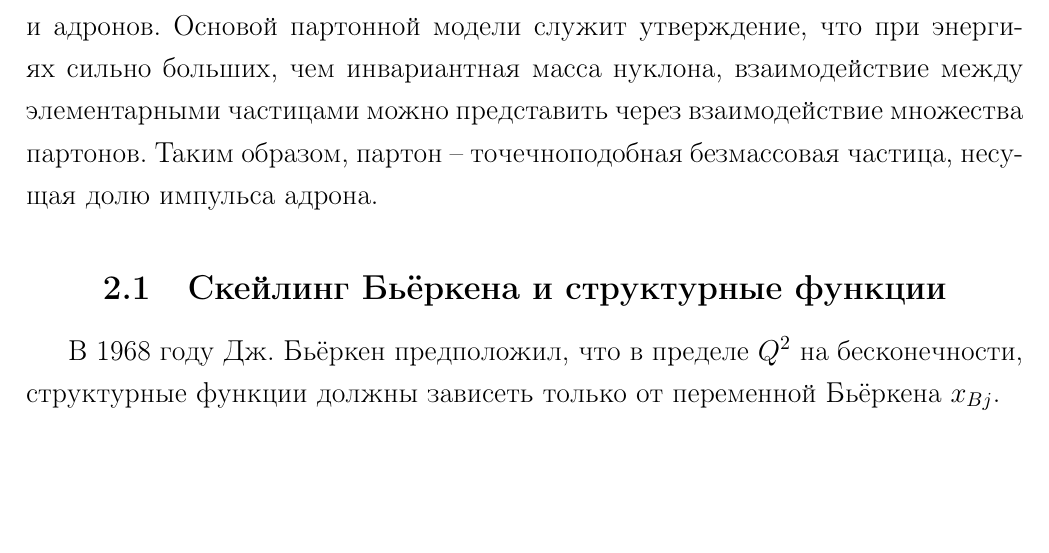
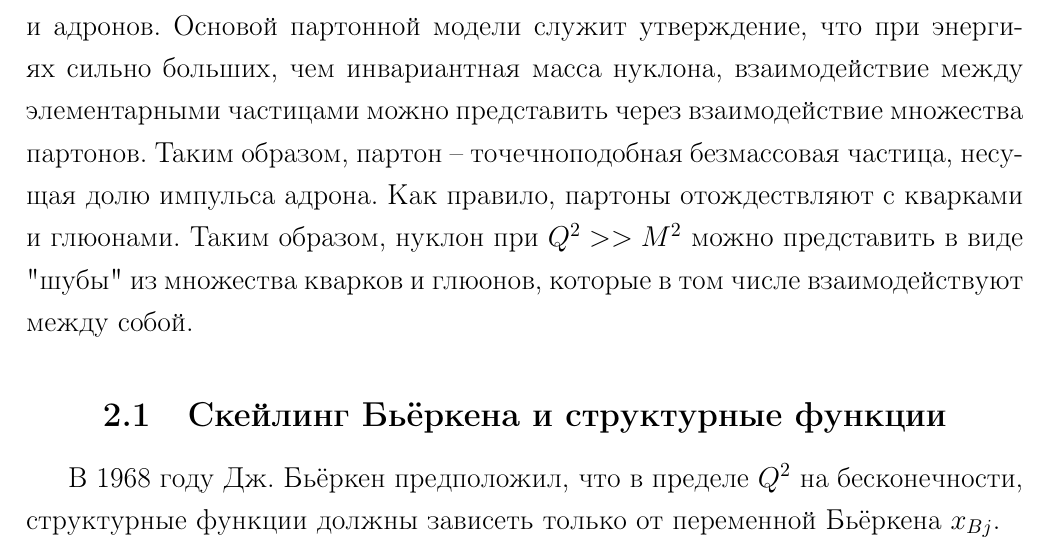
Before and after one commit to MeisterEugen/masterdiploma, a LaTeX document (main.tex): part of page 11 of 19, cut so that both start at the same text, the shorter picture padded with empty space. Compiled offline with pdfLaTeX.

Commit message:
Небольшие изменения про партонную модель

```diff
--- a/main.tex
+++ b/main.tex
@@ -178,7 +178,8 @@ sorting=ntvy,
 
 \newpage
 \section{Партонная модель}
-Партонная модель описывает процессы, которые происходят внутри ядер и адронов. Основой партонной модели служит утверждение, что при энергиях сильно больших, чем инвариантная масса нуклона, взаимодействие между элементарными частицами можно представить через взаимодействие множества партонов. Таким образом, партон -- точечноподобная безмассовая частица, несущая долю импульса адрона.
+Партонная модель описывает процессы, которые происходят внутри ядер и адронов. Основой партонной модели служит утверждение, что при энергиях сильно больших, чем инвариантная масса нуклона, взаимодействие между элементарными частицами можно представить через взаимодействие множества партонов. Таким образом, партон -- точечноподобная безмассовая частица, несущая долю импульса адрона. Как правило, партоны отождествляют с кварками и глюонами.
+Таким образом, нуклон при $Q^2 >> M^2$ можно представить в виде "шубы"\ из множества кварков и глюонов, которые в том числе взаимодействуют между собой.
 \subsection{Скейлинг Бьёркена и структурные функции}
 
 В 1968 году Дж. Бьёркен предположил, что в пределе $Q^2$ на бесконечности, структурные функции должны зависеть только от переменной Бьёркена $x_{Bj}$.
```
